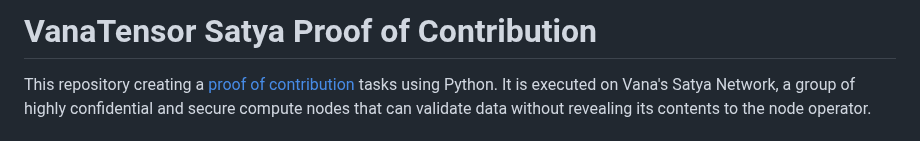
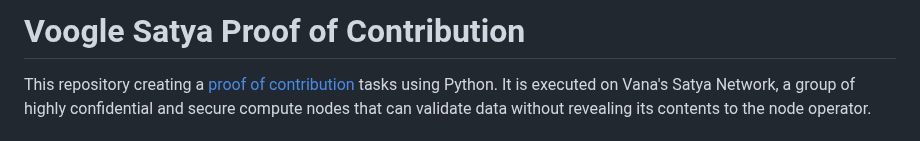
Before and after one commit to VoogleDAO/ValidationCode_Start, a Markdown page: README.md, the part around the change. Drawn GitHub-style.

```diff
--- a/README.md
+++ b/README.md
@@ -1,4 +1,4 @@
-# VanaTensor Satya Proof of Contribution
+# Voogle Satya Proof of Contribution
 
 This repository creating a [proof of contribution](https://docs.vana.org/vana/core-concepts/key-elements/proof-of-contribution) tasks using Python. It is executed on Vana's Satya Network, a group of highly confidential and secure compute nodes that can validate data without revealing its contents to the node operator.
 
```
